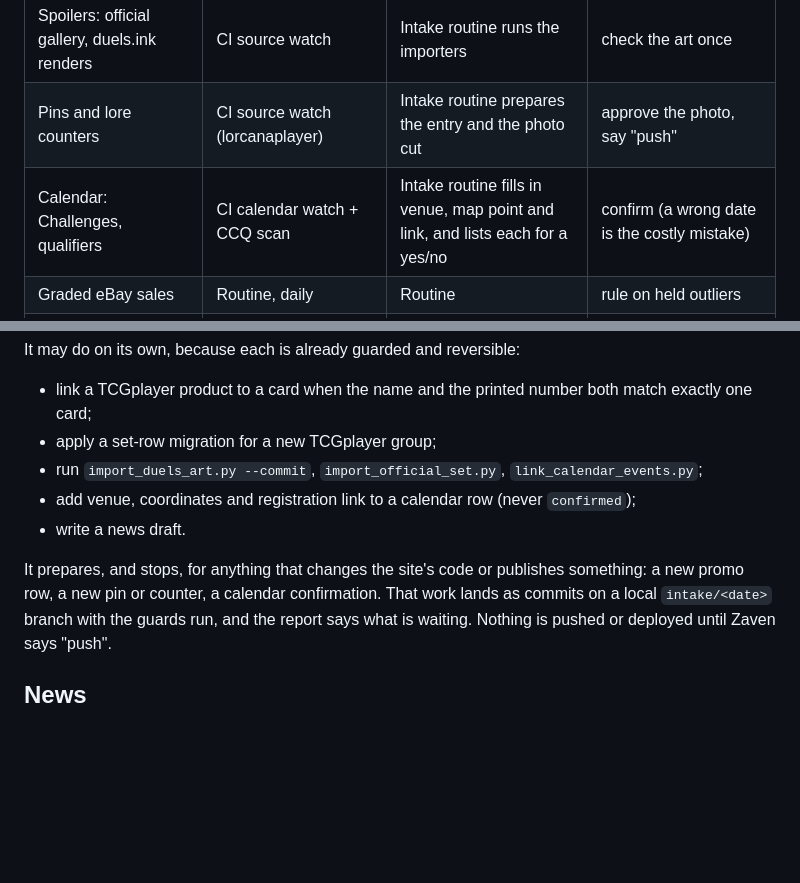
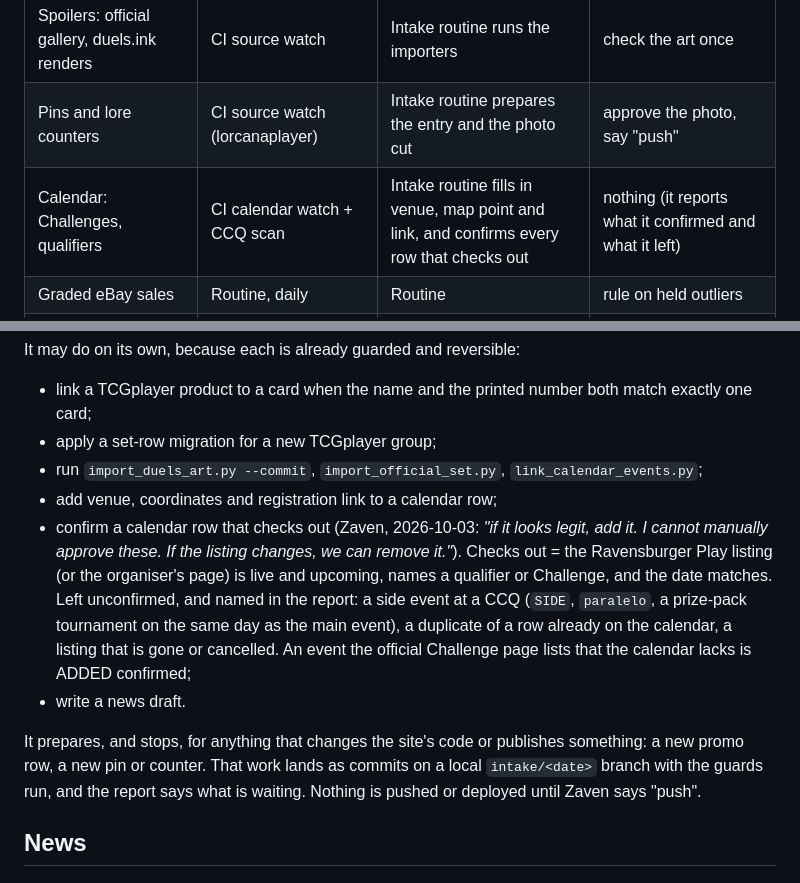
Before and after one commit to zaventorian/Packs.Ink, a Markdown page: docs/automation.md, 2 parts joined by grey strips. Rendered like a GitHub page; blank space fills up the shorter version.

Commit message:
Intake routine confirms calendar rows that check out, instead of asking
Zaven, 2026-10-03: he will not approve rows by hand; a legit listing is
confirmed, and removed later if the listing changes. Side events, duplicates
and gone listings stay unconfirmed and are named in the report.

Co-Authored-By: Claude Opus 5.5 <noreply@anthropic.com>

```diff
--- a/docs/automation.md
+++ b/docs/automation.md
@@ -15,7 +15,7 @@ the browser, the residential IP and the database); "CI" means GitHub Actions.
 | New set group on TCGplayer | CI catalog watch | Intake routine writes the set-row migration and applies it | nothing |
 | Spoilers: official gallery, duels.ink renders | CI source watch | Intake routine runs the importers | check the art once |
 | Pins and lore counters | CI source watch (lorcanaplayer) | Intake routine prepares the entry and the photo cut | approve the photo, say "push" |
-| Calendar: Challenges, qualifiers | CI calendar watch + CCQ scan | Intake routine fills in venue, map point and link, and lists each for a yes/no | confirm (a wrong date is the costly mistake) |
+| Calendar: Challenges, qualifiers | CI calendar watch + CCQ scan | Intake routine fills in venue, map point and link, and confirms every row that checks out | nothing (it reports what it confirmed and what it left) |
 | Graded eBay sales | Routine, daily | Routine | rule on held outliers |
 | Raw eBay sales (the promos TCGplayer can't price) | Routine, daily | Routine | rule on held outliers |
 | PSA population | Routine, weekly (new 2026-09-30) | Routine | sign in to collectors.com when the session lapses |
@@ -38,11 +38,12 @@ It may do on its own, because each is already guarded and reversible:
 - link a TCGplayer product to a card when the name and the printed number both match exactly one card;
 - apply a set-row migration for a new TCGplayer group;
 - run `import_duels_art.py --commit`, `import_official_set.py`, `link_calendar_events.py`;
-- add venue, coordinates and registration link to a calendar row (never `confirmed`);
+- add venue, coordinates and registration link to a calendar row;
+- confirm a calendar row that checks out (Zaven, 2026-10-03: *"if it looks legit, add it. I cannot manually approve these. If the listing changes, we can remove it."*). Checks out = the Ravensburger Play listing (or the organiser's page) is live and upcoming, names a qualifier or Challenge, and the date matches. Left unconfirmed, and named in the report: a side event at a CCQ (`SIDE`, `paralelo`, a prize-pack tournament on the same day as the main event), a duplicate of a row already on the calendar, a listing that is gone or cancelled. An event the official Challenge page lists that the calendar lacks is ADDED confirmed;
 - write a news draft.
 
 It prepares, and stops, for anything that changes the site's code or publishes
-something: a new promo row, a new pin or counter, a calendar confirmation. That
+something: a new promo row, a new pin or counter. That
 work lands as commits on a local `intake/<date>` branch with the guards run, and
 the report says what is waiting. Nothing is pushed or deployed until Zaven says
 "push".
```
Also changed, not shown: docs/claude/lorcana-calendar.md (+1 -1 lines).
